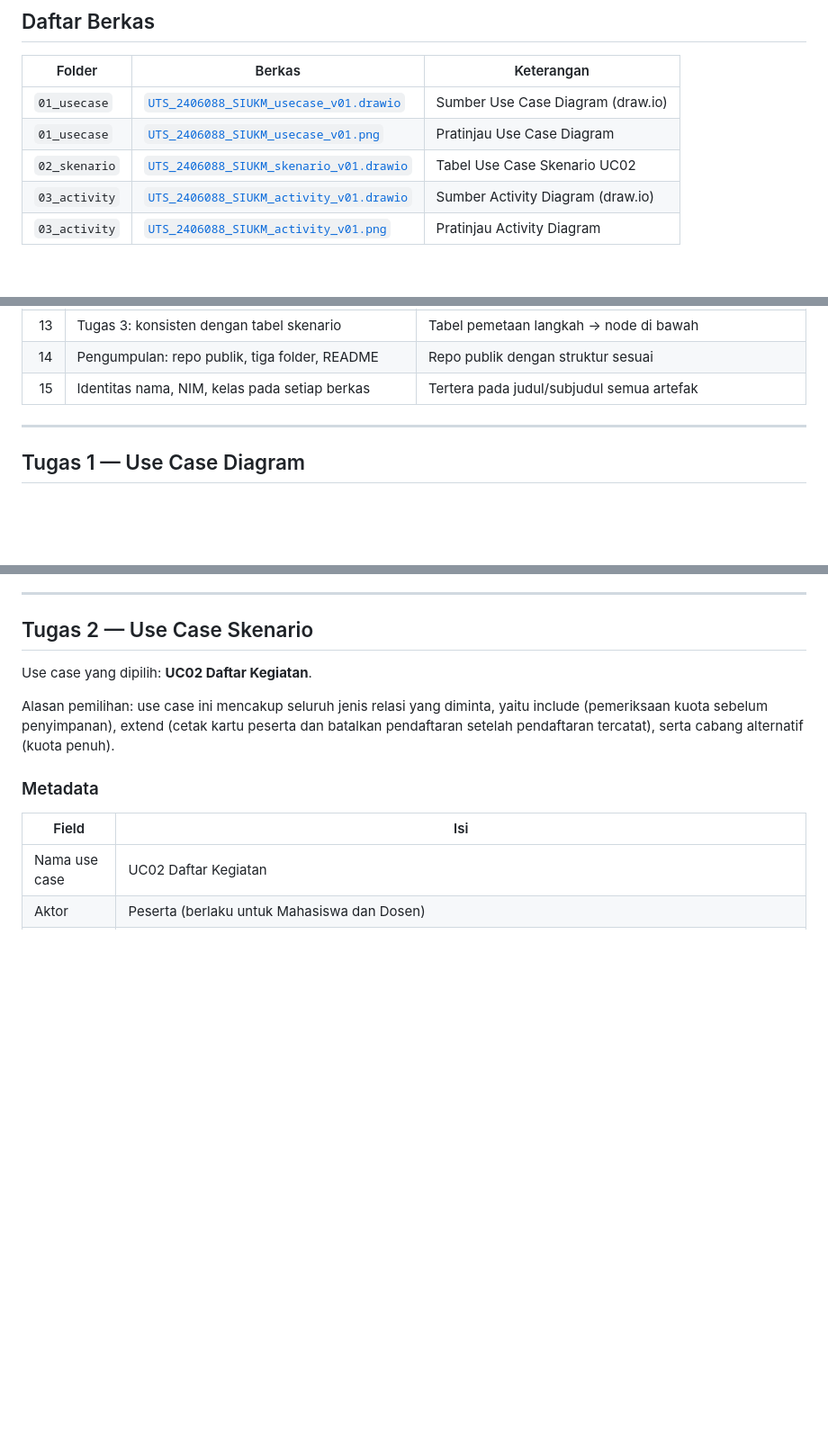
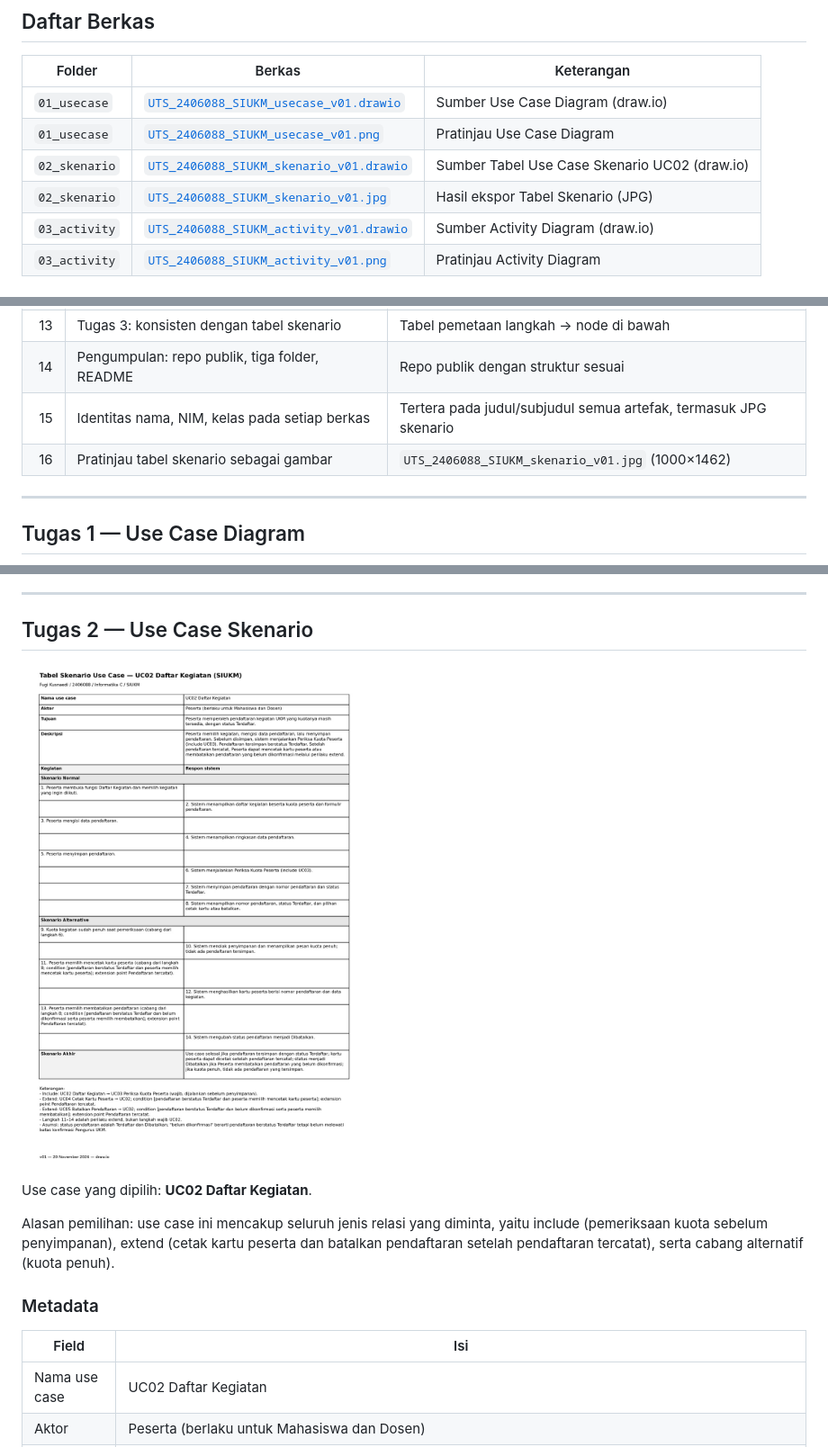
Before and after one commit to igufdev-bijak/UTS-Prak.ABDO-2406088-SIUKM-Informatika-C, a Markdown page: README.md, 3 parts joined by grey strips. Shown at 90% size. GitHub-like rendering; pictures changed too: 02_skenario/UTS_2406088_SIUKM_skenario_v01.jpg (added); blank space fills up the shorter version.

Commit message:
Tambahkan ekspor JPG tabel skenario dan tampilkan di README

```diff
--- a/README.md
+++ b/README.md
@@ -25,7 +25,8 @@ Unit Kegiatan Mahasiswa (UKM) kampus membuka kegiatan setiap semester, antara la
 |---|---|---|
 | `01_usecase` | [`UTS_2406088_SIUKM_usecase_v01.drawio`](01_usecase/UTS_2406088_SIUKM_usecase_v01.drawio) | Sumber Use Case Diagram (draw.io) |
 | `01_usecase` | [`UTS_2406088_SIUKM_usecase_v01.png`](01_usecase/UTS_2406088_SIUKM_usecase_v01.png) | Pratinjau Use Case Diagram |
-| `02_skenario` | [`UTS_2406088_SIUKM_skenario_v01.drawio`](02_skenario/UTS_2406088_SIUKM_skenario_v01.drawio) | Tabel Use Case Skenario UC02 |
+| `02_skenario` | [`UTS_2406088_SIUKM_skenario_v01.drawio`](02_skenario/UTS_2406088_SIUKM_skenario_v01.drawio) | Sumber Tabel Use Case Skenario UC02 (draw.io) |
+| `02_skenario` | [`UTS_2406088_SIUKM_skenario_v01.jpg`](02_skenario/UTS_2406088_SIUKM_skenario_v01.jpg) | Hasil ekspor Tabel Skenario (JPG) |
 | `03_activity` | [`UTS_2406088_SIUKM_activity_v01.drawio`](03_activity/UTS_2406088_SIUKM_activity_v01.drawio) | Sumber Activity Diagram (draw.io) |
 | `03_activity` | [`UTS_2406088_SIUKM_activity_v01.png`](03_activity/UTS_2406088_SIUKM_activity_v01.png) | Pratinjau Activity Diagram |
 
@@ -47,7 +48,8 @@ Unit Kegiatan Mahasiswa (UKM) kampus membuka kegiatan setiap semester, antara la
 | 12 | Tugas 3: include sebagai satu action | Node A5 `«include» Periksa Kuota Peserta` |
 | 13 | Tugas 3: konsisten dengan tabel skenario | Tabel pemetaan langkah → node di bawah |
 | 14 | Pengumpulan: repo publik, tiga folder, README | Repo publik dengan struktur sesuai |
-| 15 | Identitas nama, NIM, kelas pada setiap berkas | Tertera pada judul/subjudul semua artefak |
+| 15 | Identitas nama, NIM, kelas pada setiap berkas | Tertera pada judul/subjudul semua artefak, termasuk JPG skenario |
+| 16 | Pratinjau tabel skenario sebagai gambar | `UTS_2406088_SIUKM_skenario_v01.jpg` (1000×1462) |
 
 ---
 
@@ -117,6 +119,8 @@ Pada diagram, kedua relasi extend memakai callout ringkas `«extend» [mencetak]
 ---
 
 ## Tugas 2 — Use Case Skenario
+
+![Tabel Skenario UC02 Daftar Kegiatan](02_skenario/UTS_2406088_SIUKM_skenario_v01.jpg)
 
 Use case yang dipilih: **UC02 Daftar Kegiatan**.
 
```
